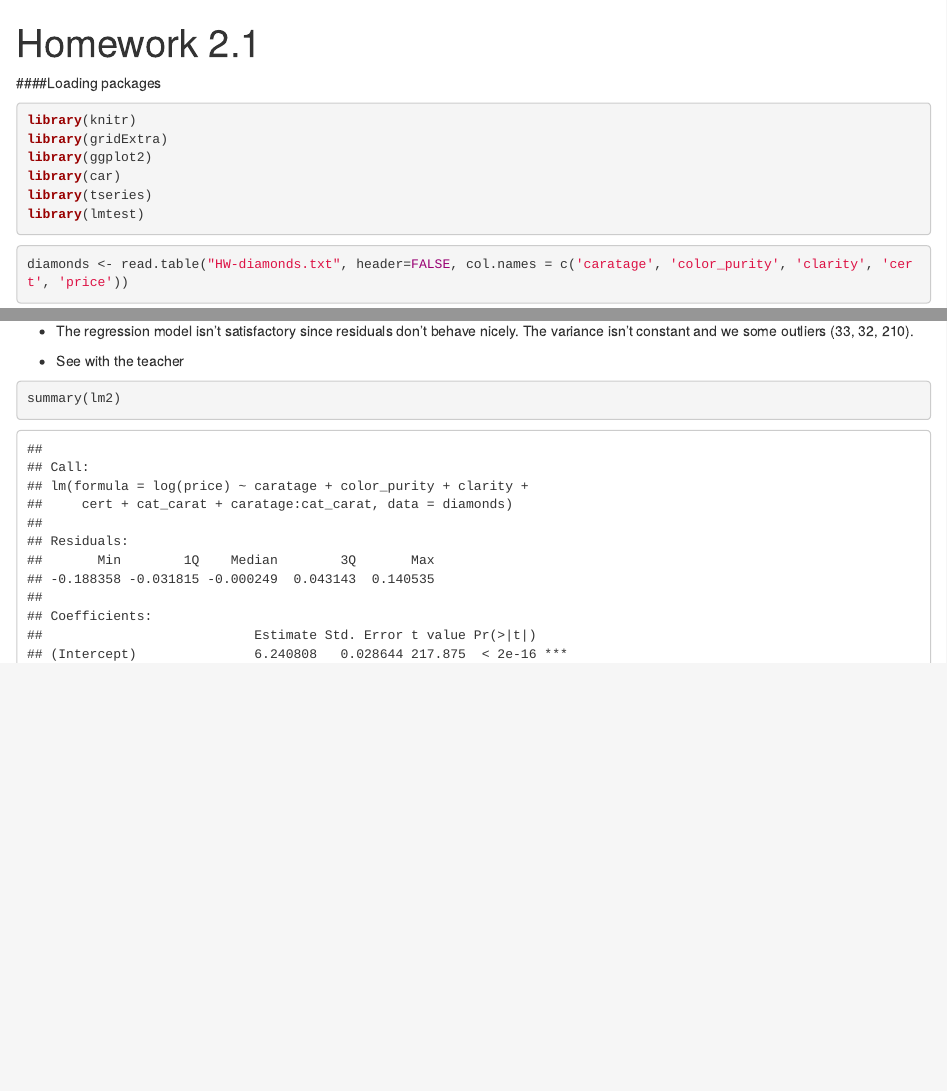
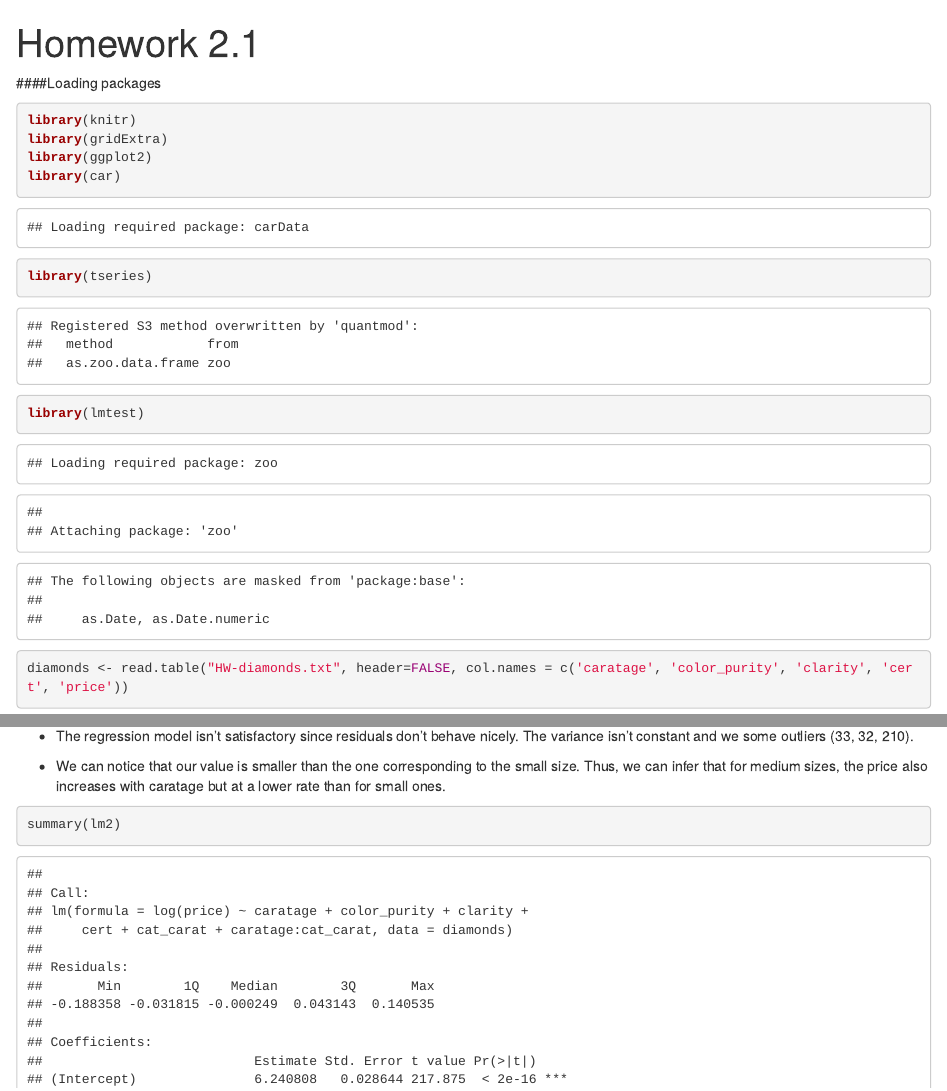
Before and after one commit to borismattijssen/ida-project, an R Markdown document (homework-2.1/homework-2.1.Rmd): the page in a window 1100 px wide, from its top, and a second part further down, joined at a grey line. Rendered offline with R 4.5, knitr and Pandoc, with nearby package versions; some code elsewhere in the file could not run offline.

Commit message:
Add files via upload

````diff
--- a/homework-2.1/homework-2.1.Rmd
+++ b/homework-2.1/homework-2.1.Rmd
@@ -8,7 +8,7 @@ knitr::opts_chunk$set(echo = TRUE)
 ```
 
 ####Loading packages
-```{r, warning=FALSE,message=FALSE}
+```{r}
 library(knitr)
 library(gridExtra)
 library(ggplot2)
@@ -133,7 +133,7 @@ From these tests we presume that the residuals are normally distributed, but non
 
 * The regression model isn't satisfactory since residuals don't behave nicely. The variance isn't constant and we some outliers (33, 32, 210).
 
-* See with the teacher
+* We can notice that our value is smaller than the one corresponding to the small size. Thus, we can infer that for medium sizes, the price also increases with caratage but at a lower rate than for small ones.
 
 ```{r}
 summary(lm2)
````
Also changed, not shown: homework-2.1/homework-2.1.Rmd (4 more changed lines).
